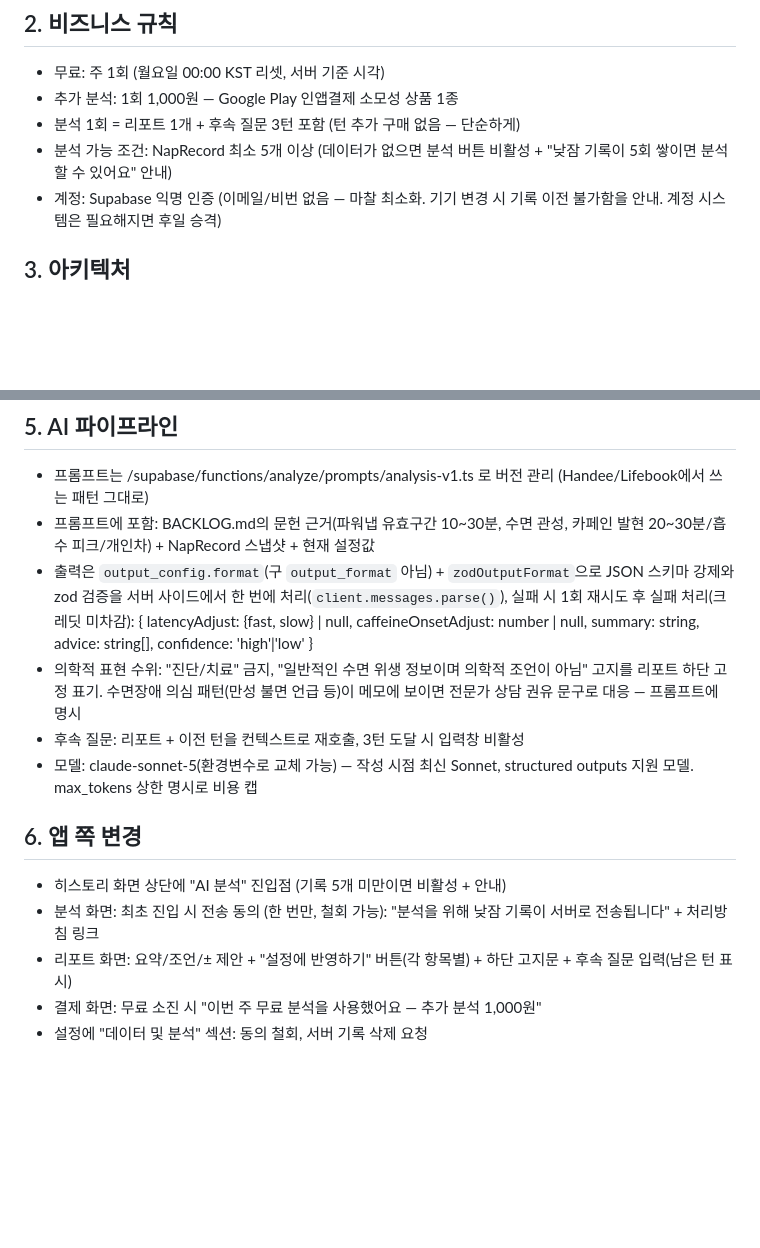
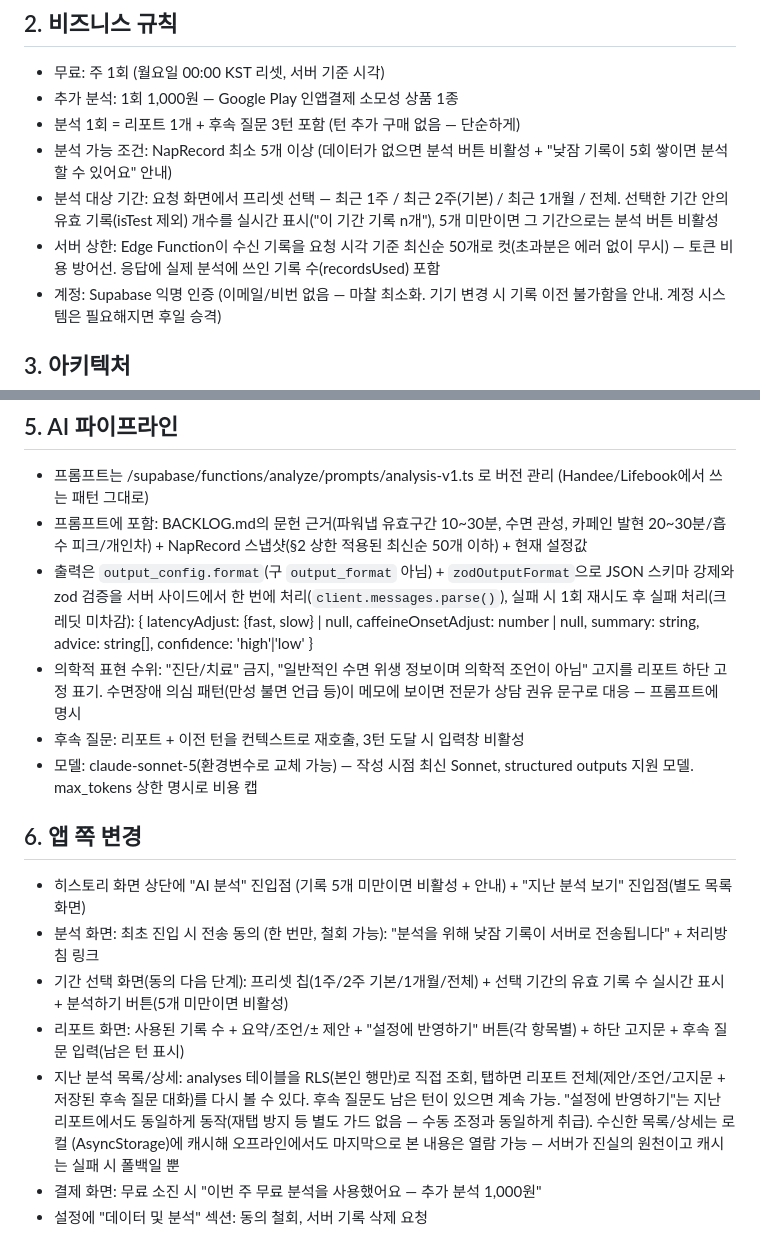
Before and after one commit to sml122900/power-nap, a Markdown page: AI_ANALYSIS.md, 2 parts joined by grey strips. GitHub-like rendering; blank space fills up the shorter version.

Commit message:
docs: AI_ANALYSIS.md §2/§5/§6 — period selection, 50-cap, history

```diff
--- a/AI_ANALYSIS.md
+++ b/AI_ANALYSIS.md
@@ -24,6 +24,11 @@
 - 분석 1회 = 리포트 1개 + 후속 질문 3턴 포함 (턴 추가 구매 없음 — 단순하게)
 - 분석 가능 조건: NapRecord 최소 5개 이상 (데이터가 없으면 분석 버튼 비활성 +
   "낮잠 기록이 5회 쌓이면 분석할 수 있어요" 안내)
+- 분석 대상 기간: 요청 화면에서 프리셋 선택 — 최근 1주 / 최근 2주(기본) / 최근 1개월 /
+  전체. 선택한 기간 안의 유효 기록(isTest 제외) 개수를 실시간 표시("이 기간 기록 n개"),
+  5개 미만이면 그 기간으로는 분석 버튼 비활성
+- 서버 상한: Edge Function이 수신 기록을 요청 시각 기준 최신순 50개로 컷(초과분은 에러
+  없이 무시) — 토큰 비용 방어선. 응답에 실제 분석에 쓰인 기록 수(recordsUsed) 포함
 - 계정: Supabase 익명 인증 (이메일/비번 없음 — 마찰 최소화. 기기 변경 시 기록
   이전 불가함을 안내. 계정 시스템은 필요해지면 후일 승격)
 
@@ -56,7 +61,8 @@
 - 프롬프트는 /supabase/functions/analyze/prompts/analysis-v1.ts 로 버전 관리
   (Handee/Lifebook에서 쓰는 패턴 그대로)
 - 프롬프트에 포함: BACKLOG.md의 문헌 근거(파워냅 유효구간 10~30분, 수면 관성,
-  카페인 발현 20~30분/흡수 피크/개인차) + NapRecord 스냅샷 + 현재 설정값
+  카페인 발현 20~30분/흡수 피크/개인차) + NapRecord 스냅샷(§2 상한 적용된 최신순
+  50개 이하) + 현재 설정값
 - 출력은 `output_config.format`(구 `output_format` 아님) + `zodOutputFormat`으로 JSON 스키마
   강제와 zod 검증을 서버 사이드에서 한 번에 처리(`client.messages.parse()`), 실패 시 1회
   재시도 후 실패 처리(크레딧 미차감):
@@ -71,11 +77,20 @@
 
 ## 6. 앱 쪽 변경
 
-- 히스토리 화면 상단에 "AI 분석" 진입점 (기록 5개 미만이면 비활성 + 안내)
+- 히스토리 화면 상단에 "AI 분석" 진입점 (기록 5개 미만이면 비활성 + 안내) +
+  "지난 분석 보기" 진입점(별도 목록 화면)
 - 분석 화면: 최초 진입 시 전송 동의 (한 번만, 철회 가능):
   "분석을 위해 낮잠 기록이 서버로 전송됩니다" + 처리방침 링크
-- 리포트 화면: 요약/조언/± 제안 + "설정에 반영하기" 버튼(각 항목별) +
+- 기간 선택 화면(동의 다음 단계): 프리셋 칩(1주/2주 기본/1개월/전체) + 선택 기간의
+  유효 기록 수 실시간 표시 + 분석하기 버튼(5개 미만이면 비활성)
+- 리포트 화면: 사용된 기록 수 + 요약/조언/± 제안 + "설정에 반영하기" 버튼(각 항목별) +
   하단 고지문 + 후속 질문 입력(남은 턴 표시)
+- 지난 분석 목록/상세: analyses 테이블을 RLS(본인 행만)로 직접 조회, 탭하면 리포트
+  전체(제안/조언/고지문 + 저장된 후속 질문 대화)를 다시 볼 수 있다. 후속 질문도 남은
+  턴이 있으면 계속 가능. "설정에 반영하기"는 지난 리포트에서도 동일하게 동작(재탭
+  방지 등 별도 가드 없음 — 수동 조정과 동일하게 취급). 수신한 목록/상세는 로컬
+  (AsyncStorage)에 캐시해 오프라인에서도 마지막으로 본 내용은 열람 가능 — 서버가
+  진실의 원천이고 캐시는 실패 시 폴백일 뿐
 - 결제 화면: 무료 소진 시 "이번 주 무료 분석을 사용했어요 — 추가 분석 1,000원"
 - 설정에 "데이터 및 분석" 섹션: 동의 철회, 서버 기록 삭제 요청
 
```
